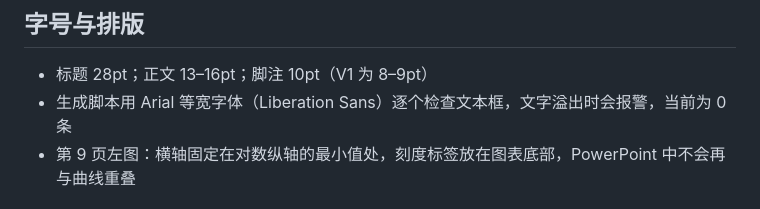
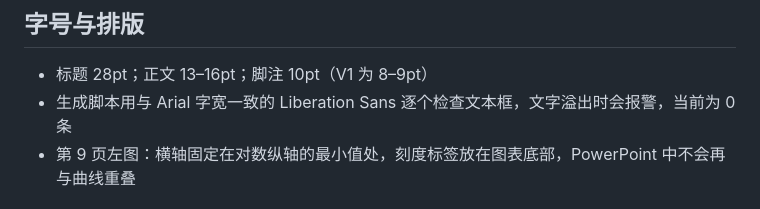
Before and after one commit to Lunamos/AIAS_PPT, a Markdown page: README.md, the part around the change. Rendered like a GitHub page.

Commit message:
Fix README wording on the font used for text-fit checks
Co-Authored-By: Claude Opus 5.5 <noreply@anthropic.com>
Claude-Session: https://claude.ai/code/session_01CbZ6tYxagxAbTnP7nfDHrt

```diff
--- a/README.md
+++ b/README.md
@@ -25,7 +25,7 @@
 ## 字号与排版
 
 - 标题 28pt；正文 13–16pt；脚注 10pt（V1 为 8–9pt）
-- 生成脚本用 Arial 等宽字体（Liberation Sans）逐个检查文本框，文字溢出时会报警，当前为 0 条
+- 生成脚本用与 Arial 字宽一致的 Liberation Sans 逐个检查文本框，文字溢出时会报警，当前为 0 条
 - 第 9 页左图：横轴固定在对数纵轴的最小值处，刻度标签放在图表底部，PowerPoint 中不会再与曲线重叠
 
 ## 待办：演示页截图
```
